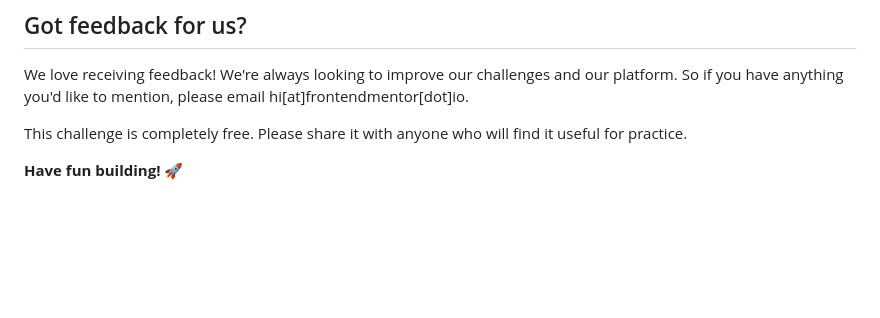
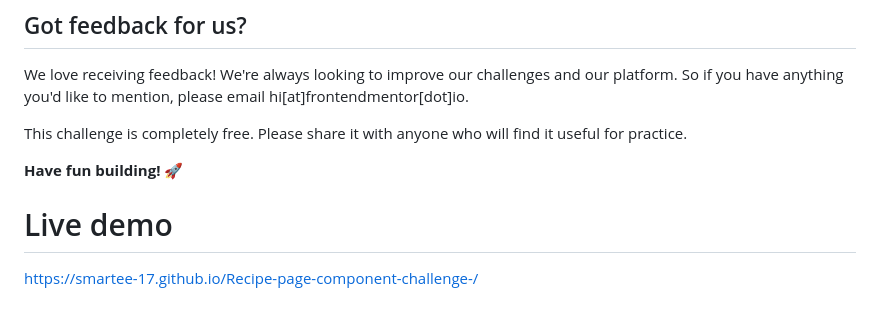
Before and after one commit to smartee-17/Recipe-page-component-challenge-, a Markdown page: README.md, the part around the change. GitHub-like rendering; blank space fills up the shorter version.

Commit message:
Live demo added to readMe file

```diff
--- a/README.md
+++ b/README.md
@@ -87,3 +87,6 @@ We love receiving feedback! We're always looking to improve our challenges and o
 This challenge is completely free. Please share it with anyone who will find it useful for practice.
 
 **Have fun building!** 🚀
+
+# Live demo
+https://smartee-17.github.io/Recipe-page-component-challenge-/
```
